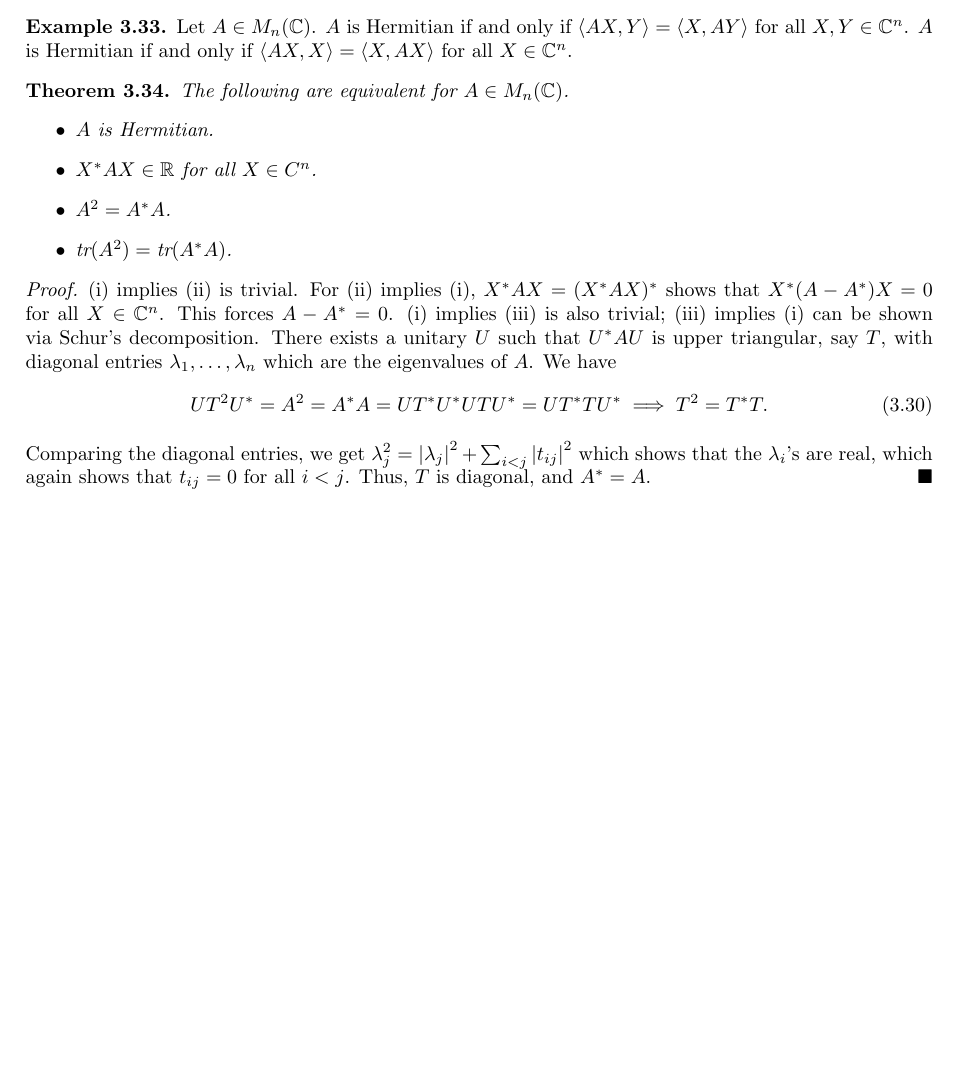
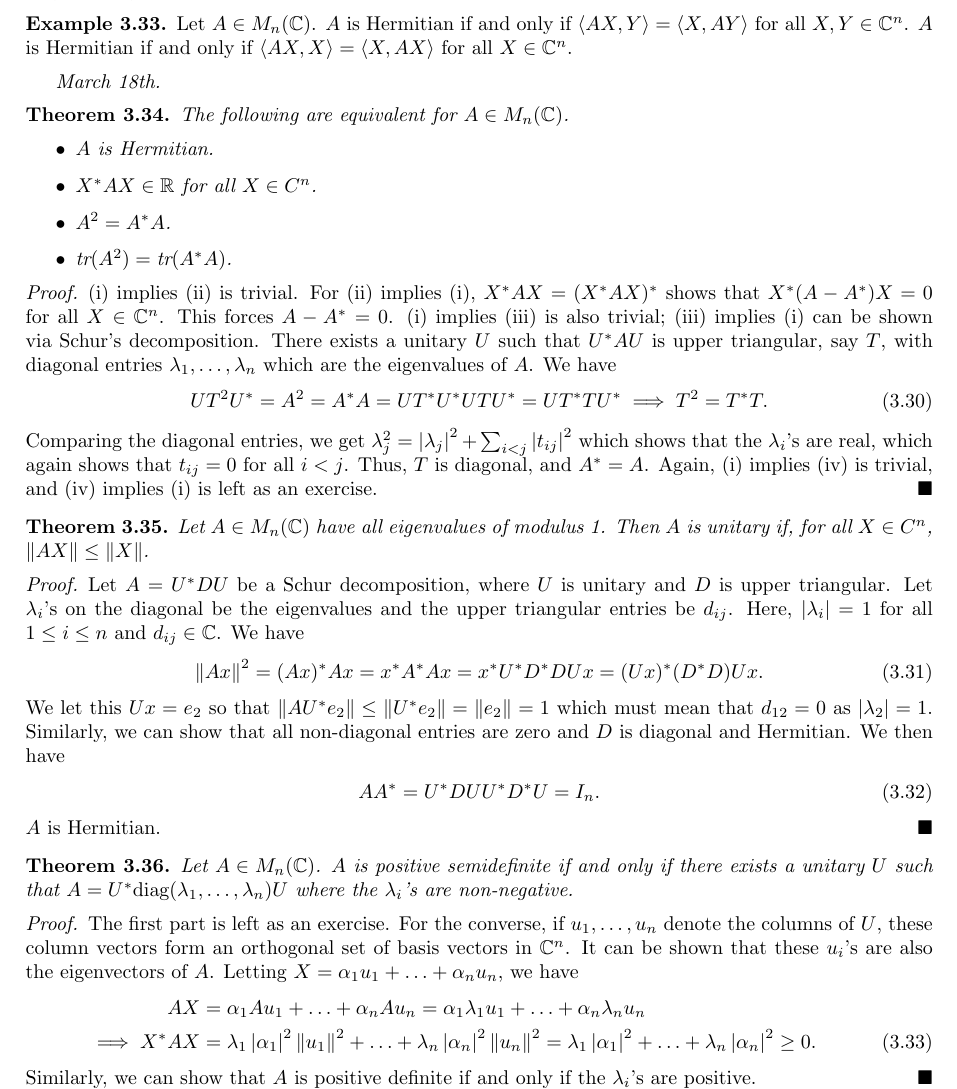
Before and after one commit to MaxMight01/ISI_Second_Semester, a LaTeX thesis (Linear_Algebra_II/linal.tex): part of page 27 of 32, cut so that both start at the same text, the shorter picture padded with empty space. Compiled offline with pdfLaTeX.

Commit message:
Mar 18th, LA2

```diff
--- a/Linear_Algebra_II/linal.tex
+++ b/Linear_Algebra_II/linal.tex
@@ -1379,6 +1379,8 @@ For $A \in M_{n}(\C)$, $\lambda$ is an eigenvalue of $A$ if and only if $i\lambd
     Let $A \in M_{n}(\C)$. $A$ is Hermitian if and only if $\ip{AX,Y} = \ip{X,AY}$ for all $X,Y \in \C^{n}$. $A$ is Hermitian if and only if $\ip{AX,X} = \ip{X,AX}$ for all $X \in \C^{n}$.
 \end{example}
 
+
+\textit{March 18th.}
 \begin{theorem}
     The following are equivalent for $A \in M_{n}(\C)$.
     \begin{itemize}
@@ -1393,7 +1395,34 @@ For $A \in M_{n}(\C)$, $\lambda$ is an eigenvalue of $A$ if and only if $i\lambd
     \begin{align}
         UT^{2}U^{\ast} = A^{2} = A^{\ast}A = UT^{\ast}U^{\ast}UTU^{\ast} = UT^{\ast}TU^{\ast} \implies T^{2} = T^{\ast}T.
     \end{align}
-    Comparing the diagonal entries, we get $\lambda_{j}^{2} = \abs{\lambda_{j}}^{2} + \sum_{i < j} \abs{t_{ij}}^{2}$ which shows that the $\lambda_{i}$'s are real, which again shows that $t_{ij} = 0$ for all $i < j$. Thus, $T$ is diagonal, and $A^{\ast} = A$.
+    Comparing the diagonal entries, we get $\lambda_{j}^{2} = \abs{\lambda_{j}}^{2} + \sum_{i < j} \abs{t_{ij}}^{2}$ which shows that the $\lambda_{i}$'s are real, which again shows that $t_{ij} = 0$ for all $i < j$. Thus, $T$ is diagonal, and $A^{\ast} = A$. Again, (i) implies (iv) is trivial, and (iv) implies (i) is left as an exercise.
+\end{proof}
+
+\begin{theorem}
+    Let $A \in M_{n}(\C)$ have all eigenvalues of modulus 1. Then $A$ is unitary if, for all $X \in C^{n}$, $\norm{AX} \leq \norm{X}$.
+\end{theorem}
+\begin{proof}
+    Let $A = U^{\ast}DU$ be a Schur decomposition, where $U$ is unitary and $D$ is upper triangular. Let $\lambda_{i}$'s on the diagonal be the eigenvalues and the upper triangular entries be $d_{ij}$. Here, $\abs{\lambda_{i}} = 1$ for all $1 \leq i \leq n$ and $d_{ij} \in \C$. We have
+    \begin{align}
+        \norm{Ax}^{2} = (Ax)^{\ast}Ax = x^{\ast}A^{\ast}Ax = x^{\ast}U^{\ast}D^{\ast}DUx = (Ux)^{\ast}(D^{\ast}D)Ux.
+    \end{align}
+    We let this $Ux = e_{2}$ so that $\norm{AU^{\ast}e_{2}} \leq \norm{U^{\ast}e_{2}} = \norm{e_{2}} = 1$ which must mean that $d_{12} = 0$ as $\abs{\lambda_{2}} = 1$. Similarly, we can show that all non-diagonal entries are zero and $D$ is diagonal and Hermitian. We then have
+    \begin{align}
+        AA^{\ast} = U^{\ast}DUU^{\ast}D^{\ast}U = I_{n}.
+    \end{align}
+    $A$ is Hermitian.
+\end{proof}
+
+\begin{theorem}
+    Let $A \in M_{n}(\C)$. $A$ is positive semidefinite if and only if there exists a unitary $U$ such that $A = U^{\ast} \emph{\text{diag}}(\lambda_{1},\ldots,\lambda_{n})U$ where the $\lambda_{i}$'s are non-negative.
+\end{theorem}
+\begin{proof}
+    The first part is left as an exercise. For the converse, if $u_{1},\ldots,u_{n}$ denote the columns of $U$, these column vectors form an orthogonal set of basis vectors in $\C^{n}$. It can be shown that these $u_{i}$'s are also the eigenvectors of $A$. Letting $X = \alpha_{1}u_{1} + \ldots + \alpha_{n}u_{n}$, we have
+    \begin{align}
+        AX &= \alpha_{1}Au_{1} + \ldots + \alpha_{n}Au_{n} = \alpha_{1}\lambda_{1}u_{1} + \ldots + \alpha_{n}\lambda_{n}u_{n} \notag \\
+        \implies X^{\ast}AX &= \lambda_{1}\abs{\alpha_{1}}^{2} \norm{u_{1}}^{2} + \ldots + \lambda_{n}\abs{\alpha_{n}}^{2}\norm{u_{n}}^{2} = \lambda_{1}\abs{\alpha_{1}}^{2} + \ldots + \lambda_{n}\abs{\alpha_{n}}^{2} \geq 0.
+    \end{align}
+    Similarly, we can show that $A$ is positive definite if and only if the $\lambda_{i}$'s are positive.
 \end{proof}
 
 
```
Also changed, not shown: Linear_Algebra_II/linal.pdf.
